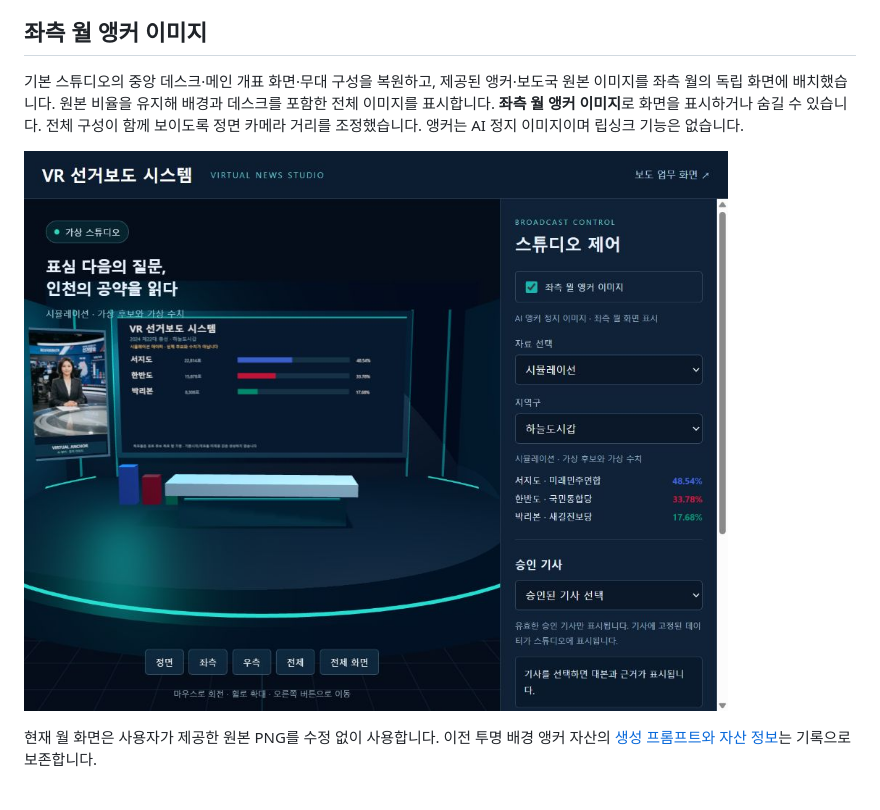
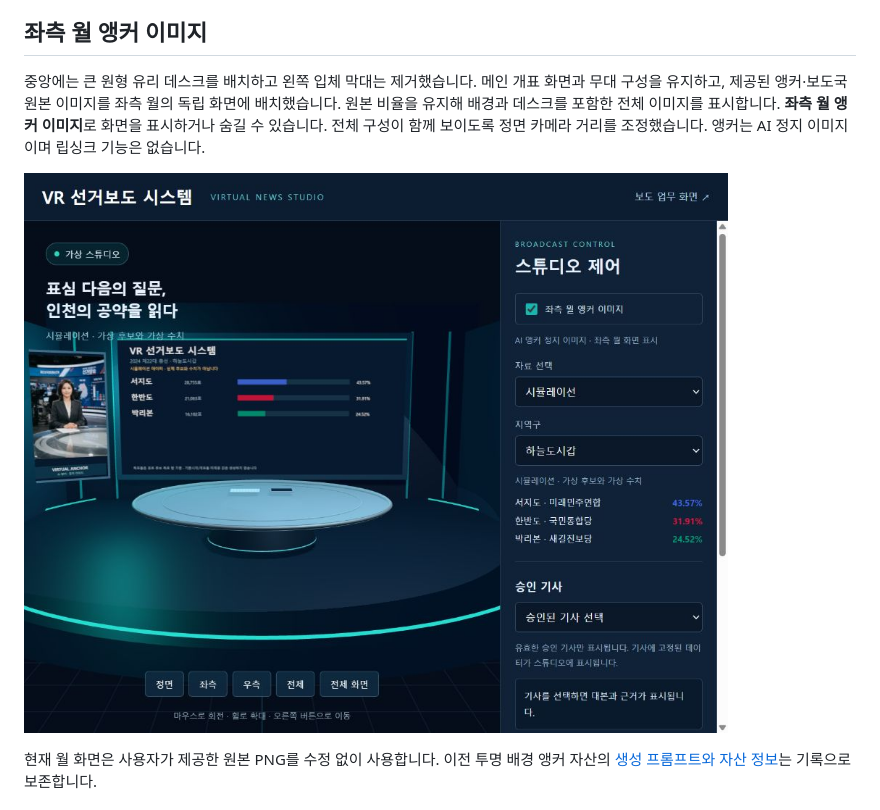
Before and after one commit to mbc-incheon/VR-Election-News, a Markdown page: README.md, the part around the change. Rendered like a GitHub page; pictures changed too: outputs/screenshots/studio-anchor-left-wall.jpg.

```diff
--- a/README.md
+++ b/README.md
@@ -22,7 +22,7 @@
 
 ## 좌측 월 앵커 이미지
 
-기본 스튜디오의 중앙 데스크·메인 개표 화면·무대 구성을 복원하고, 제공된 앵커·보도국 원본 이미지를 좌측 월의 독립 화면에 배치했습니다. 원본 비율을 유지해 배경과 데스크를 포함한 전체 이미지를 표시합니다. **좌측 월 앵커 이미지**로 화면을 표시하거나 숨길 수 있습니다. 전체 구성이 함께 보이도록 정면 카메라 거리를 조정했습니다. 앵커는 AI 정지 이미지이며 립싱크 기능은 없습니다.
+중앙에는 큰 원형 유리 데스크를 배치하고 왼쪽 입체 막대는 제거했습니다. 메인 개표 화면과 무대 구성을 유지하고, 제공된 앵커·보도국 원본 이미지를 좌측 월의 독립 화면에 배치했습니다. 원본 비율을 유지해 배경과 데스크를 포함한 전체 이미지를 표시합니다. **좌측 월 앵커 이미지**로 화면을 표시하거나 숨길 수 있습니다. 전체 구성이 함께 보이도록 정면 카메라 거리를 조정했습니다. 앵커는 AI 정지 이미지이며 립싱크 기능은 없습니다.
 
 ![좌측 월 앵커 화면](outputs/screenshots/studio-anchor-left-wall.jpg)
 
```
Also changed, not shown: 3 other files.
